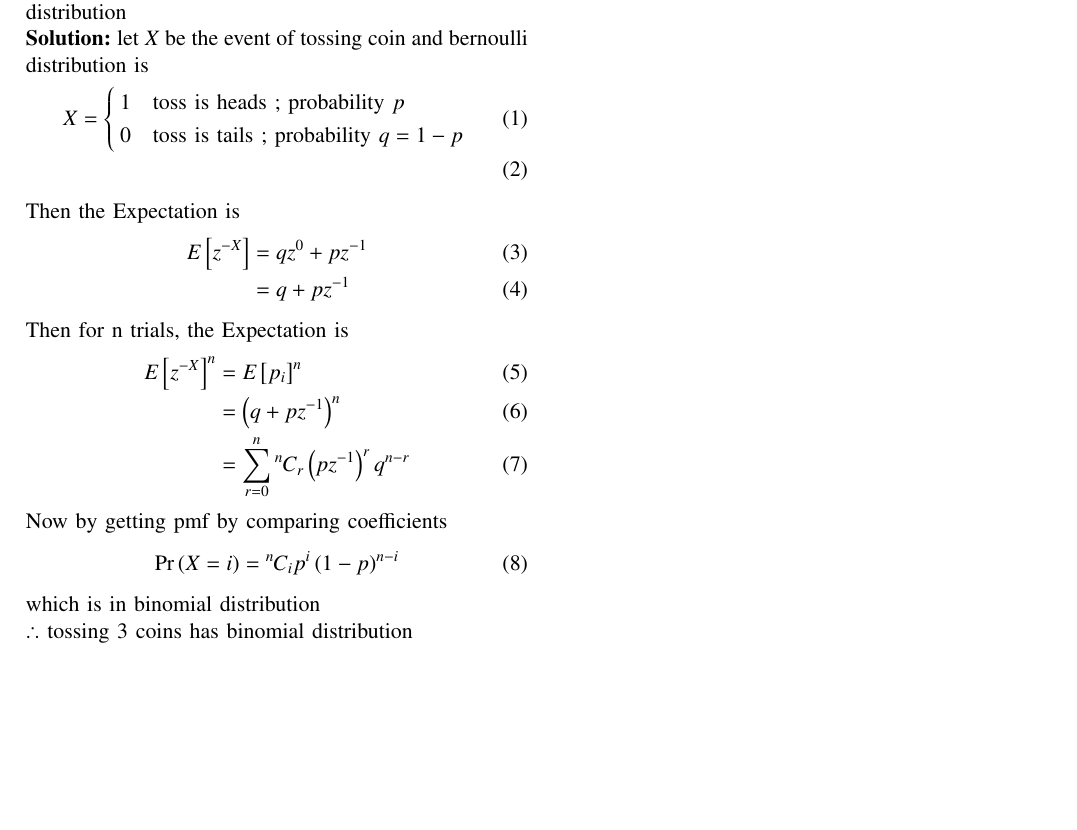
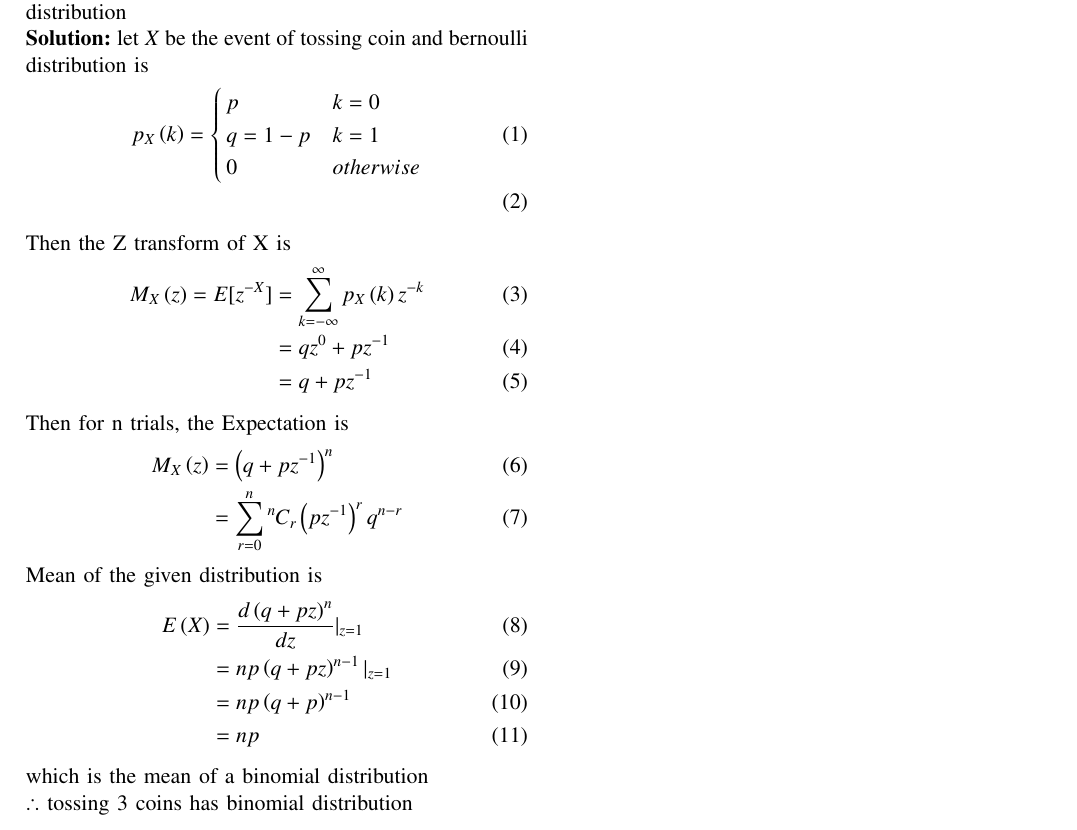
Before and after one commit to barathsurya2004/EE23010, a LaTeX paper (Prob/6/main.tex): part of the page, cut so that both start at the same text, the shorter picture padded with empty space. Compiled offline with pdfLaTeX.

Commit message:
updated accordingly

```diff
--- a/Prob/6/main.tex
+++ b/Prob/6/main.tex
@@ -146,26 +146,30 @@ Explain why the experiment of tossing a coin three times is said to have binomia
 \\ \solution
 let $X$ be the event of tossing coin and bernoulli distribution is
 \begin{align}
-	X&=\begin{cases}
-		1 & \text{toss is heads ; probability } p\\
-		0 & \text{toss is tails ; probability } q=1-p
+	p_X\brak{k}&=\begin{cases}
+		p & k=0 \\
+		q=1-p & k=1\\
+		0 & otherwise
 	\end{cases}\\
 \end{align}
-Then the Expectation is
+Then the Z transform of X is
 \begin{align}
-	E\sbrak{z^{-X}}&=q z^0 + p z^{-1}\\
+	M_X \brak{z}=E[z^{-X}]&=\sum_{k=-\infty}^{\infty} p_X \brak{k}z^{-k}\\
+	&=q z^0 + p z^{-1}\\
 	&= q+pz^{-1}
 \end{align}
 Then for n trials, the Expectation is
 \begin{align}
-	E\sbrak{z^{-X}}^n&=E\sbrak{p_i}^n\\
-	&=\brak{q+pz^{-1}}^n\\
+	M_X\brak{z}&=\brak{q+pz^{-1}}^n\\
 	&= \sum_{r=0}^{n} \comb{n}{r}\brak{pz^{-1}}^r q^{n-r}
 \end{align}
-Now by getting pmf by comparing coefficients
+Mean of the given distribution is
 \begin{align}
-	\pr{X=i}&=\comb{n}{i} p^i \brak{1-p}^{n-i}
+	E\brak{X}&= \frac{d\brak{q+pz}^n}{dz}|_{z=1}\\
+	&=np\brak{q+pz}^{n-1} |_{z=1}\\
+	&=np\brak{q+p}^{n-1}\\
+	&=np
 \end{align}
-which is in binomial distribution\\
+which is the mean of a binomial distribution\\
 $\therefore$ tossing 3 coins has binomial distribution
 \end{document}
```
Also changed, not shown: Prob/6/main.pdf, 1 other file.
